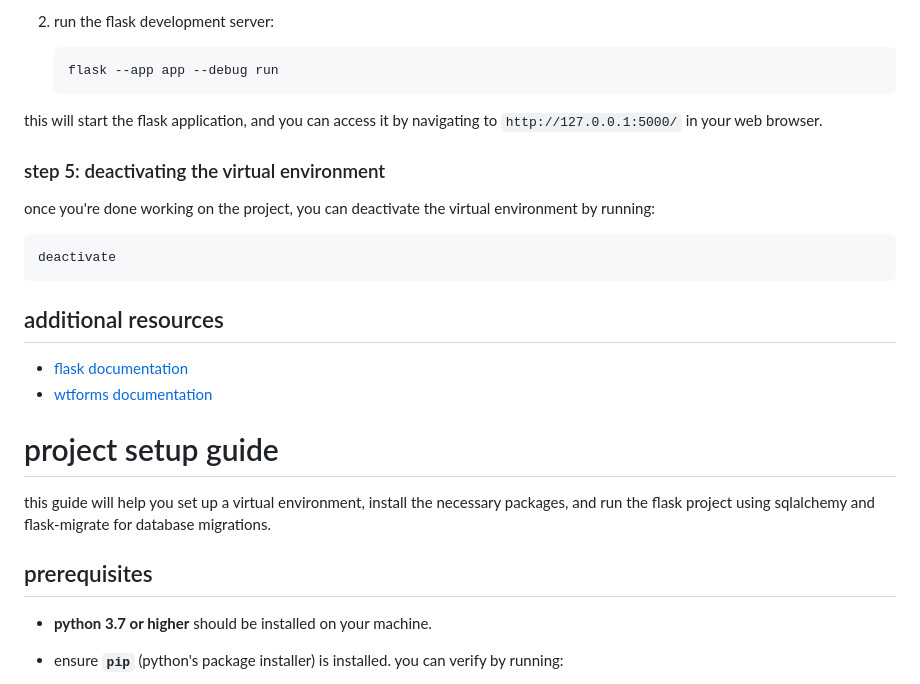
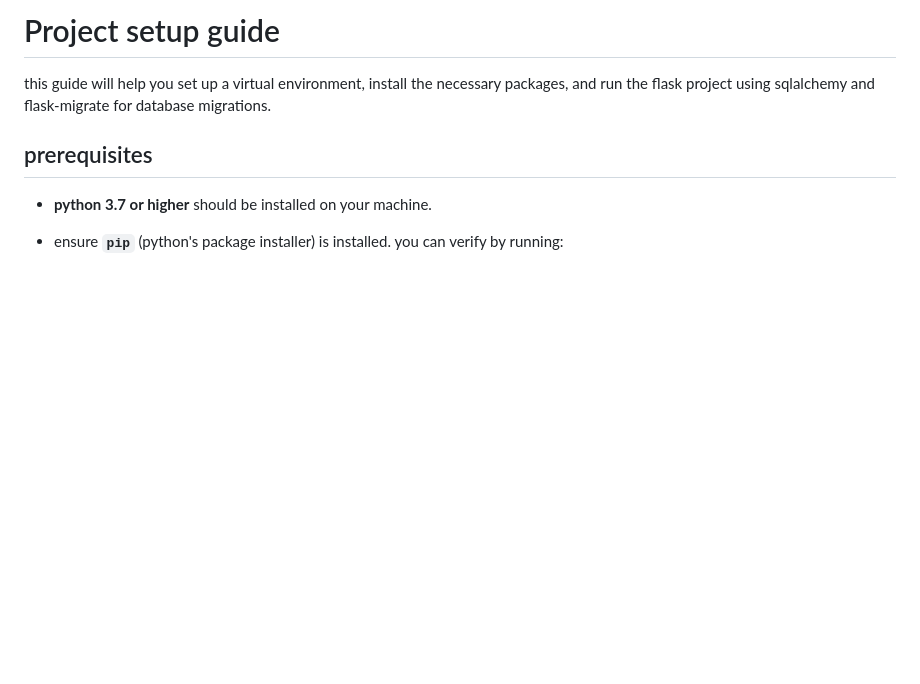
Before and after one commit to SparshStha/Flask, a Markdown page: README.md, the part around one of its changes. GitHub-like rendering; blank space fills up the shorter version.

Commit message:
feat: update readme

````diff
--- a/README.md
+++ b/README.md
@@ -100,25 +1,4 @@ this will install all the necessary dependencies for the project as listed in th
-2. run the flask development server:
-
-   ```bash
-   flask --app app --debug run
-   ```
-
-this will start the flask application, and you can access it by navigating to `http://127.0.0.1:5000/` in your web browser.
-
-### step 5: deactivating the virtual environment
-
-once you're done working on the project, you can deactivate the virtual environment by running:
-
-```bash
-deactivate
-```
-
-## additional resources
-
-- [flask documentation](https://flask.palletsprojects.com/)
-- [wtforms documentation](https://wtforms.readthedocs.io/)
-
-# project setup guide
+# Project setup guide
 
 this guide will help you set up a virtual environment, install the necessary packages, and run the flask project using sqlalchemy and flask-migrate for database migrations.
 
````
Also changed, not shown: other parts of README.md (+0 -99 lines).
